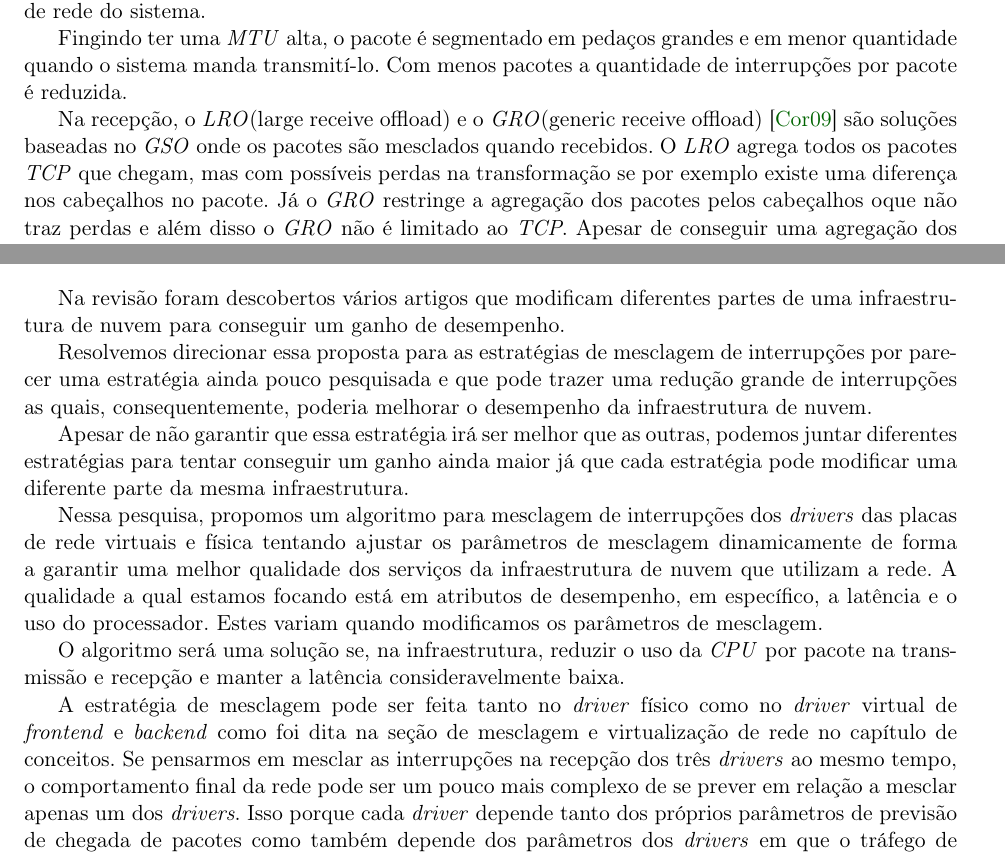
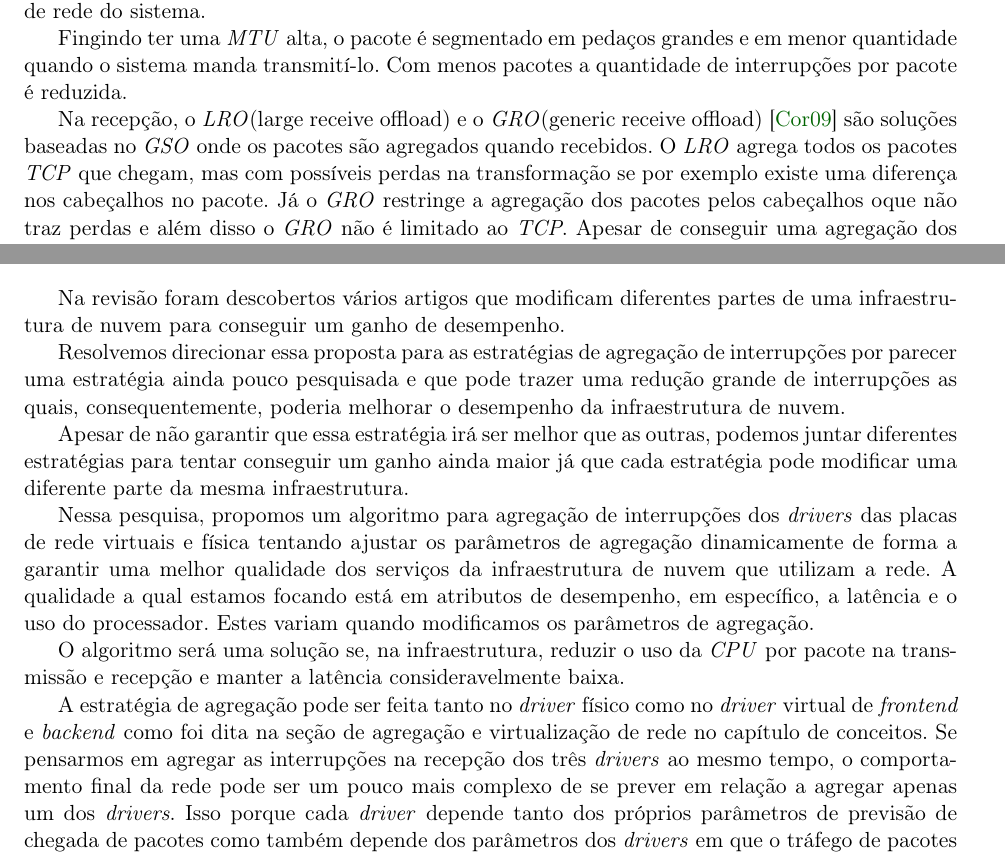
Before and after one commit to eduardohideo/dissertacao, a LaTeX thesis (tese-exemplo.tex, which reads cap-conceitos.tex, cap-proposta.tex): two parts of pages 22 and 30 of 33, joined at a grey line, cut so that both start at the same text. Compiled offline with pdfLaTeX; the source files are stored in an older character set and shown here as Unicode.

Commit message:
substituição: mesclagem->agregação mesclar->agregar

```diff
--- a/cap-conceitos.tex
+++ b/cap-conceitos.tex
@@ -192,7 +192,7 @@ Com a segmentação sendo feita fora do sistema, isso permite então enganar o \
 
 Fingindo ter uma \textit{MTU} alta, o pacote é segmentado em pedaços grandes e em menor quantidade quando o sistema manda transmití-lo. Com menos pacotes a quantidade de interrupções por pacote é reduzida.
 
-Na recepção, o \textit{LRO}(large receive offload) e o \textit{GRO}(generic receive offload) \cite{gro} são soluções baseadas no \textit{GSO} onde os pacotes são mesclados quando recebidos. O \textit{LRO} agrega todos os pacotes \textit{TCP} que chegam, mas com possíveis perdas na transformação se por exemplo existe uma diferença nos cabeçalhos no pacote. Já o \textit{GRO} restringe a agregação dos pacotes pelos cabeçalhos oque não traz perdas e além disso o \textit{GRO} não é limitado ao \textit{TCP}. Apesar de conseguir uma agregação dos pacotes, como já foi dito, a recepção não pode controlar a chegada dos pacotes oque força a ter que usar uma técnica de agregação de interrupção como o \textit{NAPI} para conseguir resegmentar os pacotes.
+Na recepção, o \textit{LRO}(large receive offload) e o \textit{GRO}(generic receive offload) \cite{gro} são soluções baseadas no \textit{GSO} onde os pacotes são agregados quando recebidos. O \textit{LRO} agrega todos os pacotes \textit{TCP} que chegam, mas com possíveis perdas na transformação se por exemplo existe uma diferença nos cabeçalhos no pacote. Já o \textit{GRO} restringe a agregação dos pacotes pelos cabeçalhos oque não traz perdas e além disso o \textit{GRO} não é limitado ao \textit{TCP}. Apesar de conseguir uma agregação dos pacotes, como já foi dito, a recepção não pode controlar a chegada dos pacotes oque força a ter que usar uma técnica de agregação de interrupção como o \textit{NAPI} para conseguir resegmentar os pacotes.
 
 \section{Mesclagem e Virtualização de Rede}
 No contexto da virtualização de rede, como foi possível observar na arquitetura da virtualização da rede no \textit{XEN}, muitos passos extras são feitos durante recepção e transmissão de pacotes, fazendo aumentar o número de interrupções.
--- a/cap-proposta.tex
+++ b/cap-proposta.tex
@@ -30,17 +30,17 @@ Os detalhes de cada proposta da literatura podem ser vistos na subseção resumo
 
 Na revisão foram descobertos vários artigos que modificam diferentes partes de uma infraestrutura de nuvem para conseguir um ganho de desempenho.
 
-Resolvemos direcionar essa proposta para as estratégias de mesclagem de interrupções por parecer uma estratégia ainda pouco pesquisada e que pode trazer uma redução grande de interrupções as quais, consequentemente, poderia melhorar o desempenho da infraestrutura de nuvem.
+Resolvemos direcionar essa proposta para as estratégias de agregação de interrupções por parecer uma estratégia ainda pouco pesquisada e que pode trazer uma redução grande de interrupções as quais, consequentemente, poderia melhorar o desempenho da infraestrutura de nuvem.
 
 Apesar de não garantir que essa estratégia irá ser melhor que as outras, podemos juntar diferentes estratégias para tentar conseguir um ganho ainda maior já que cada estratégia pode modificar uma diferente parte da mesma infraestrutura.
 
-Nessa pesquisa, propomos um algoritmo para mesclagem de interrupções dos \textit{drivers} das placas de rede virtuais e física tentando ajustar os parâmetros de mesclagem dinamicamente de forma a garantir uma melhor qualidade dos serviços da infraestrutura de nuvem que utilizam a rede.
-A qualidade a qual estamos focando está em atributos de desempenho, em específico, a latência e o uso do processador. Estes variam quando modificamos os parâmetros de mesclagem.
+Nessa pesquisa, propomos um algoritmo para agregação de interrupções dos \textit{drivers} das placas de rede virtuais e física tentando ajustar os parâmetros de agregação dinamicamente de forma a garantir uma melhor qualidade dos serviços da infraestrutura de nuvem que utilizam a rede.
+A qualidade a qual estamos focando está em atributos de desempenho, em específico, a latência e o uso do processador. Estes variam quando modificamos os parâmetros de agregação.
 
 O algoritmo será uma solução se, na infraestrutura, reduzir o uso da \textit{CPU} por pacote na transmissão e recepção e manter a latência consideravelmente baixa.
 
-A estratégia de mesclagem pode ser feita tanto no \textit{driver} físico como no \textit{driver} virtual de \textit{frontend} e \textit{backend} como foi dita na seção de mesclagem e virtualização de rede no capítulo de conceitos.
-Se pensarmos em mesclar as interrupções na recepção dos três \textit{drivers} ao mesmo tempo, o comportamento final da rede pode ser um pouco mais complexo de se prever em relação a mesclar apenas um dos \textit{drivers}.
+A estratégia de agregação pode ser feita tanto no \textit{driver} físico como no \textit{driver} virtual de \textit{frontend} e \textit{backend} como foi dita na seção de agregação e virtualização de rede no capítulo de conceitos.
+Se pensarmos em agregar as interrupções na recepção dos três \textit{drivers} ao mesmo tempo, o comportamento final da rede pode ser um pouco mais complexo de se prever em relação a agregar apenas um dos \textit{drivers}.
 Isso porque cada \textit{driver} depende tanto dos próprios parâmetros de previsão de chegada de pacotes como também depende dos parâmetros dos \textit{drivers} em que o tráfego de pacotes já passou.
 
 O \textit{driver} virtual de \textit{frontend} como exemplo, recebe pacotes que passaram pelo \textit{driver} virtual de \textit{backend}. Sabendo que o \textit{driver} de \textit{backend} espera X pacotes para gerar uma interrupção, esperar receber mais que X pacotes no \textit{frontend} poderia fazer o \textit{driver} ficar esperando demais por pacotes.
```
Also changed, not shown: cap-revisao_bibliografica.tex (+4 -4 lines), tese-exemplo.tex (+1 -1 lines), tese-exemplo.pdf, cap-proposta.tex (8 more changed lines).
